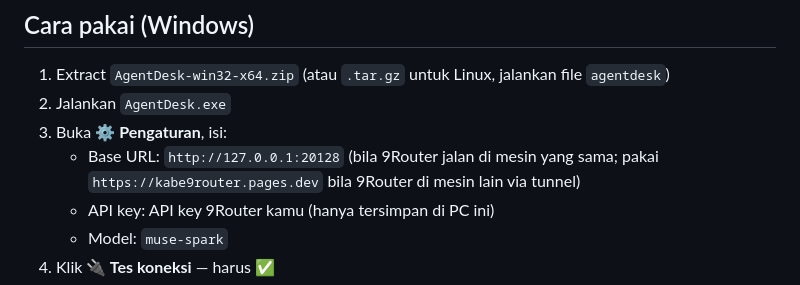
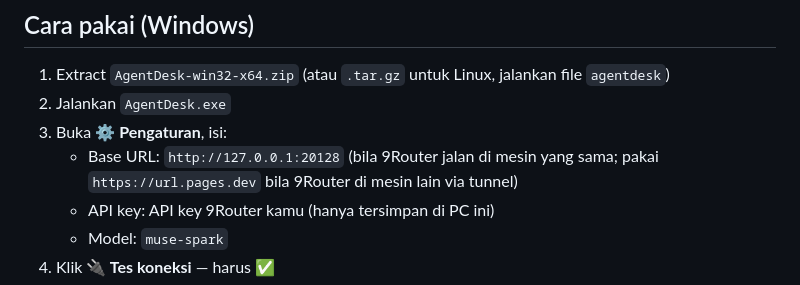
Before and after one commit to eboot/Mutli-Agent-Desk, a Markdown page: README.md, the part around the change. Rendered like a GitHub page.

```diff
--- a/README.md
+++ b/README.md
@@ -9,7 +9,7 @@ dan agen-agen **bisa saling berkirim pesan** — bahkan antar-perangkat.
 2. Jalankan `AgentDesk.exe`
 3. Buka **⚙ Pengaturan**, isi:
    - Base URL: `http://127.0.0.1:20128` (bila 9Router jalan di mesin yang sama;
-     pakai `https://kabe9router.pages.dev` bila 9Router di mesin lain via tunnel)
+     pakai `https://url.pages.dev` bila 9Router di mesin lain via tunnel)
    - API key: API key 9Router kamu (hanya tersimpan di PC ini)
    - Model: `muse-spark`
 4. Klik **🔌 Tes koneksi** — harus ✅
```
